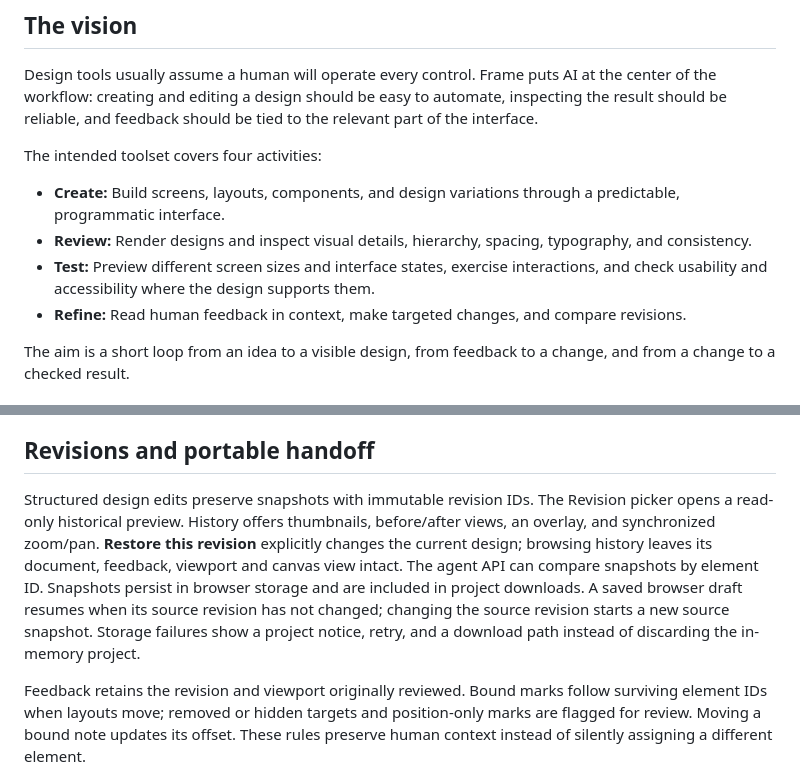
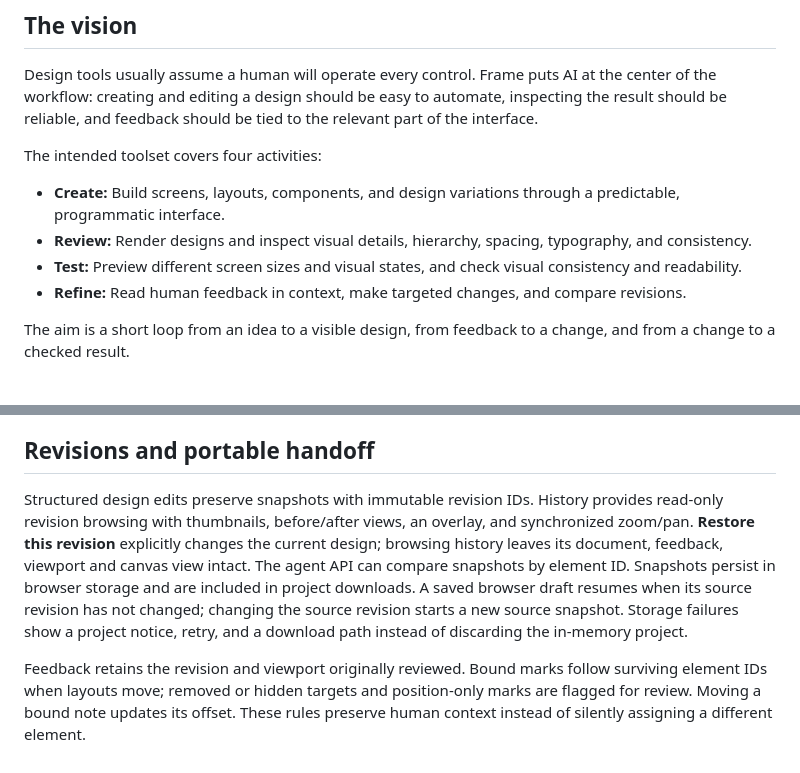
Before and after one commit to PORTALSURFER/frame, a Markdown page: README.md, 2 parts joined by grey strips. GitHub-like rendering.

Commit message:
Align overview with visual concepting and History workflow

```diff
--- a/README.md
+++ b/README.md
@@ -14,7 +14,7 @@ The intended toolset covers four activities:
 
 - **Create:** Build screens, layouts, components, and design variations through a predictable, programmatic interface.
 - **Review:** Render designs and inspect visual details, hierarchy, spacing, typography, and consistency.
-- **Test:** Preview different screen sizes and interface states, exercise interactions, and check usability and accessibility where the design supports them.
+- **Test:** Preview different screen sizes and visual states, and check visual consistency and readability.
 - **Refine:** Read human feedback in context, make targeted changes, and compare revisions.
 
 The aim is a short loop from an idea to a visible design, from feedback to a change, and from a change to a checked result.
@@ -133,7 +133,7 @@ The Sift reference screenshot in `assets/` is source material for that example.
 
 ## Revisions and portable handoff
 
-Structured design edits preserve snapshots with immutable revision IDs. The Revision picker opens a read-only historical preview. History offers thumbnails, before/after views, an overlay, and synchronized zoom/pan. **Restore this revision** explicitly changes the current design; browsing history leaves its document, feedback, viewport and canvas view intact. The agent API can compare snapshots by element ID. Snapshots persist in browser storage and are included in project downloads. A saved browser draft resumes when its source revision has not changed; changing the source revision starts a new source snapshot. Storage failures show a project notice, retry, and a download path instead of discarding the in-memory project.
+Structured design edits preserve snapshots with immutable revision IDs. History provides read-only revision browsing with thumbnails, before/after views, an overlay, and synchronized zoom/pan. **Restore this revision** explicitly changes the current design; browsing history leaves its document, feedback, viewport and canvas view intact. The agent API can compare snapshots by element ID. Snapshots persist in browser storage and are included in project downloads. A saved browser draft resumes when its source revision has not changed; changing the source revision starts a new source snapshot. Storage failures show a project notice, retry, and a download path instead of discarding the in-memory project.
 
 Feedback retains the revision and viewport originally reviewed. Bound marks follow surviving element IDs when layouts move; removed or hidden targets and position-only marks are flagged for review. Moving a bound note updates its offset. These rules preserve human context instead of silently assigning a different element.
 
```
